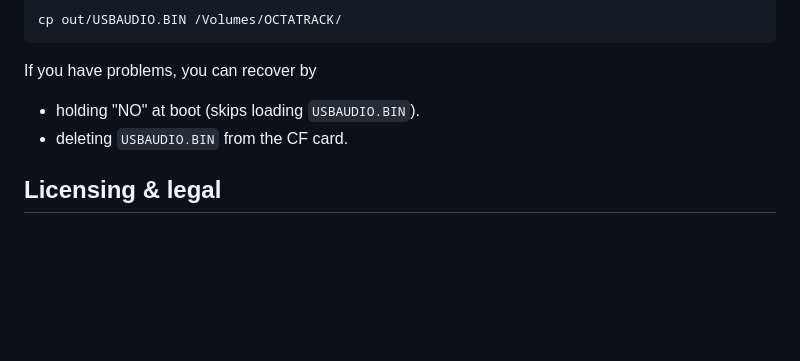
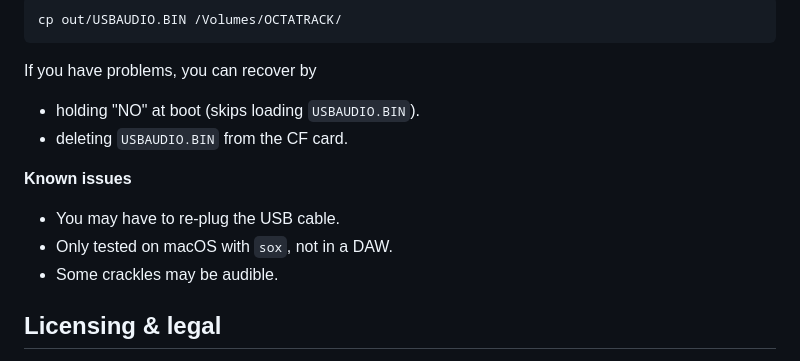
Before and after one commit to amorgan101010/octemu, a Markdown page: README.md, the part around the change. GitHub-like rendering; blank space fills up the shorter version.

Commit message:
docs: more caveats

```diff
--- a/README.md
+++ b/README.md
@@ -108,6 +108,12 @@ If you have problems, you can recover by
 - holding "NO" at boot (skips loading `USBAUDIO.BIN`).
 - deleting `USBAUDIO.BIN` from the CF card.
 
+**Known issues**
+
+- You may have to re-plug the USB cable.
+- Only tested on macOS with `sox`, not in a DAW.
+- Some crackles may be audible.
+
 ## Licensing & legal
 
 Elektron, Octatrack and Octatrack MKII are trademarks of Elektron Music
```
